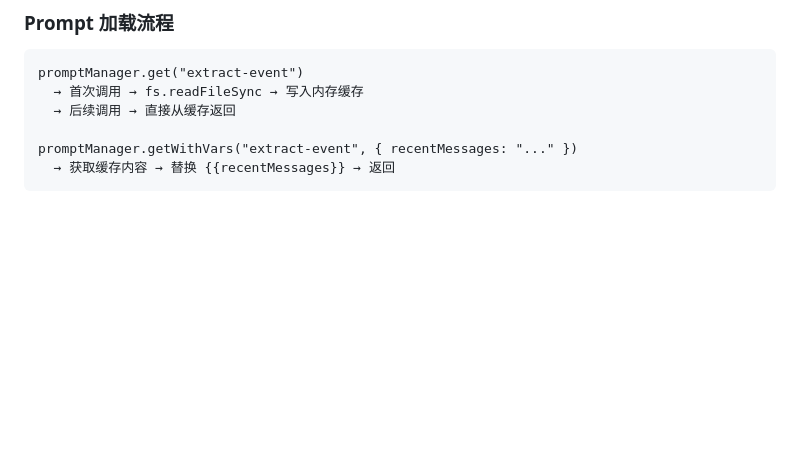
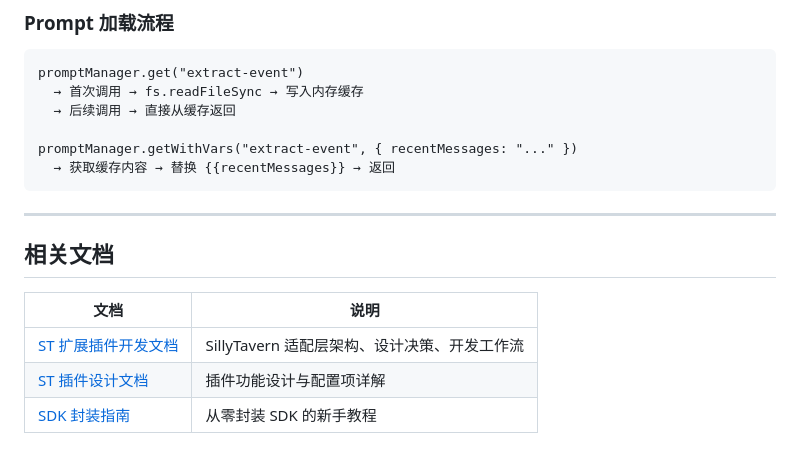
Before and after one commit to janfeise/Event-Chronicle, a Markdown page: docs/development.md, the part around the change. Rendered like a GitHub page; blank space fills up the shorter version.

````diff
--- a/docs/development.md
+++ b/docs/development.md
@@ -192,3 +192,13 @@ promptManager.get("extract-event")
 promptManager.getWithVars("extract-event", { recentMessages: "..." })
   → 获取缓存内容 → 替换 {{recentMessages}} → 返回
 ```
+
+---
+
+## 相关文档
+
+| 文档 | 说明 |
+|------|------|
+| [ST 扩展插件开发文档](./st-extension-dev.md) | SillyTavern 适配层架构、设计决策、开发工作流 |
+| [ST 插件设计文档](./st-plugin-guide.md) | 插件功能设计与配置项详解 |
+| [SDK 封装指南](./sdk-guide.md) | 从零封装 SDK 的新手教程 |
````
Also changed, not shown: docs/st-extension-dev.md (added, +149 -0 lines).
